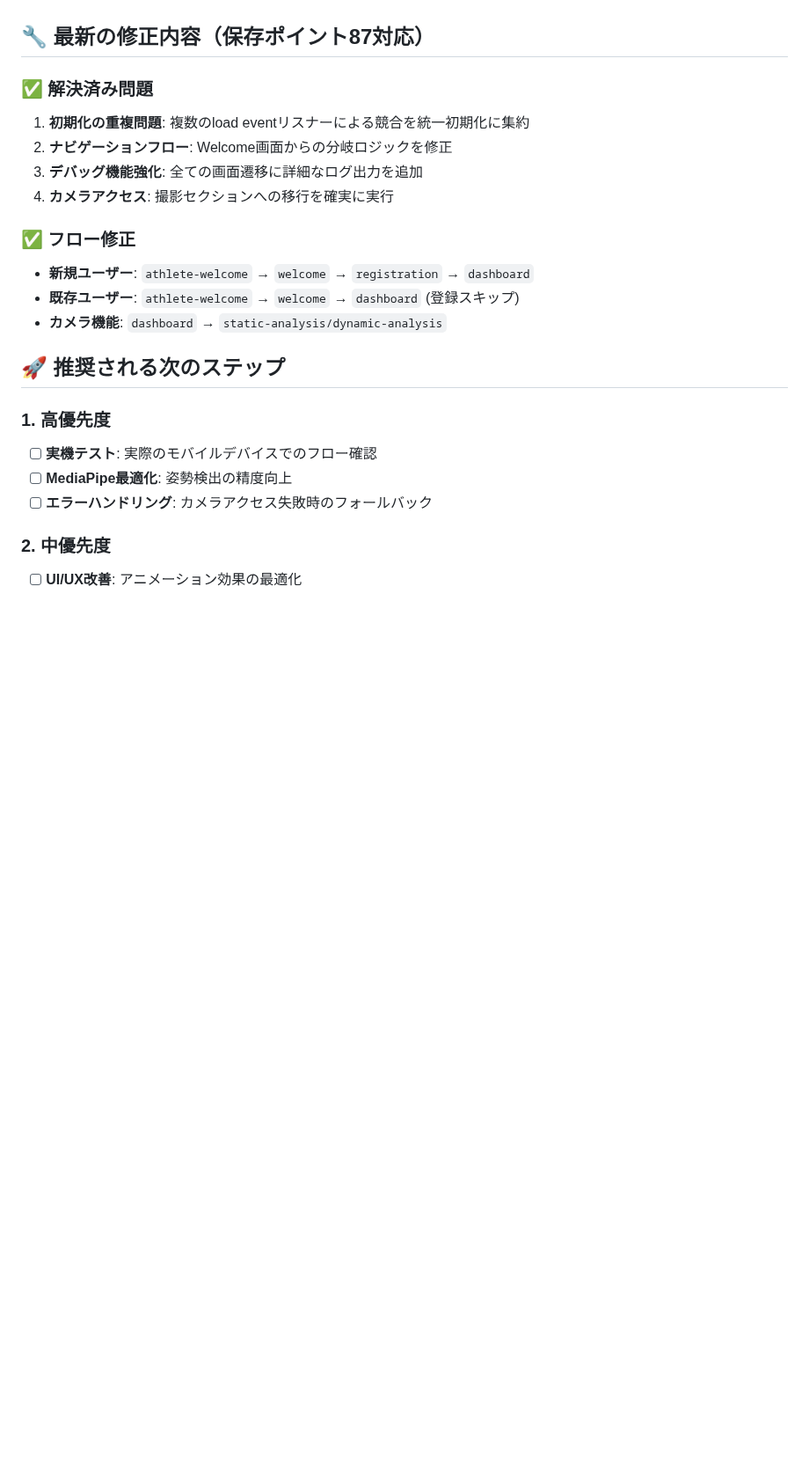
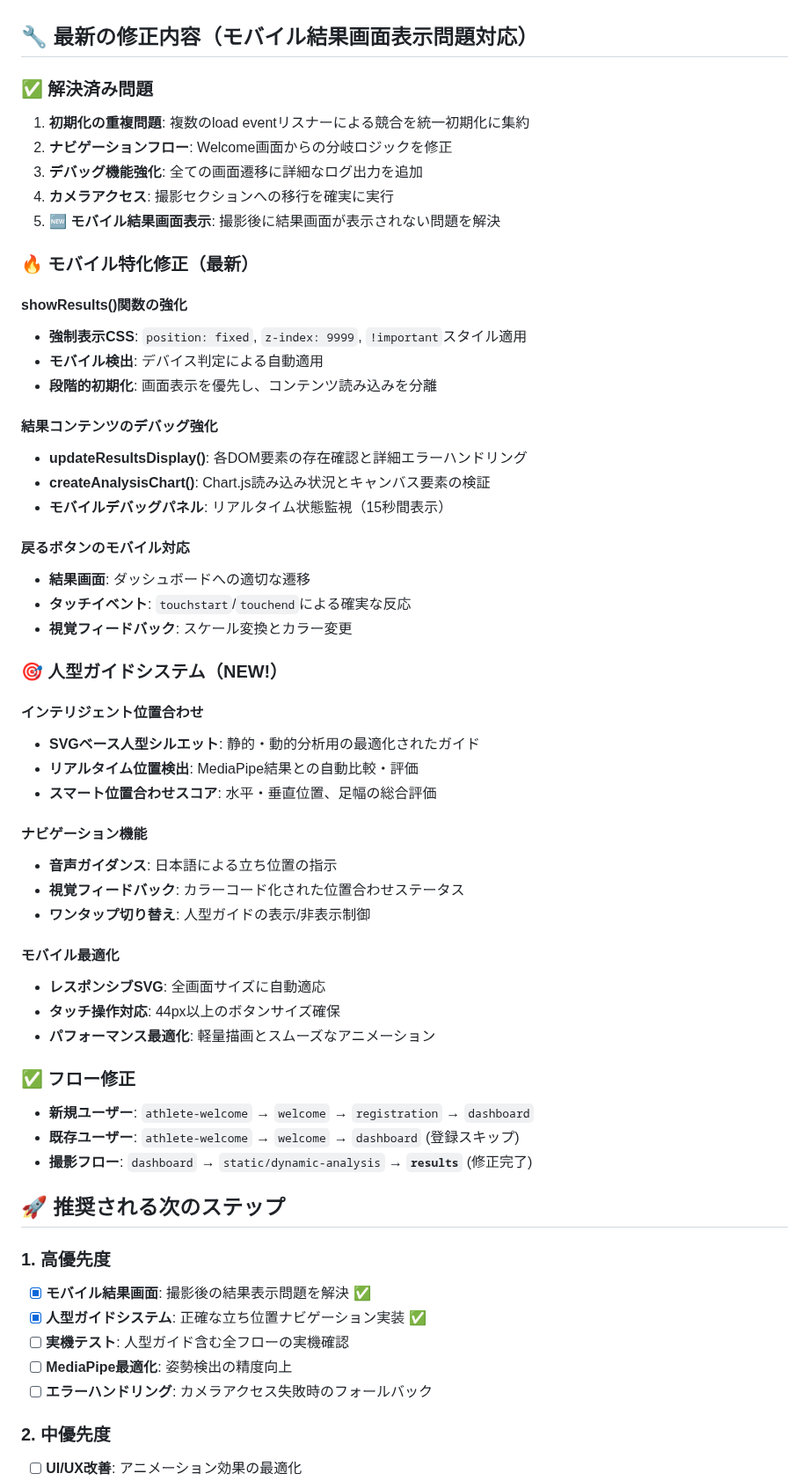
Before and after one commit to bclab2020/athletecore-pro-pwa, a Markdown page: README.md, the part around one of its changes. Shown at 88% size. Rendered like a GitHub page; blank space fills up the shorter version.

```diff
--- a/README.md
+++ b/README.md
@@ -62,23 +63,58 @@ graph TD
 - **Camera**: MediaDevices API, WebRTC
 - **Storage**: LocalStorage, SessionStorage
 
-## 🔧 最新の修正内容（保存ポイント87対応）
+## 🔧 最新の修正内容（モバイル結果画面表示問題対応）
 
 ### ✅ 解決済み問題
 1. **初期化の重複問題**: 複数のload eventリスナーによる競合を統一初期化に集約
 2. **ナビゲーションフロー**: Welcome画面からの分岐ロジックを修正
 3. **デバッグ機能強化**: 全ての画面遷移に詳細なログ出力を追加
 4. **カメラアクセス**: 撮影セクションへの移行を確実に実行
+5. **🆕 モバイル結果画面表示**: 撮影後に結果画面が表示されない問題を解決
+
+### 🔥 モバイル特化修正（最新）
+#### showResults()関数の強化
+- **強制表示CSS**: `position: fixed`, `z-index: 9999`, `!important`スタイル適用
+- **モバイル検出**: デバイス判定による自動適用
+- **段階的初期化**: 画面表示を優先し、コンテンツ読み込みを分離
+
+#### 結果コンテンツのデバッグ強化
+- **updateResultsDisplay()**: 各DOM要素の存在確認と詳細エラーハンドリング
+- **createAnalysisChart()**: Chart.js読み込み状況とキャンバス要素の検証
+- **モバイルデバッグパネル**: リアルタイム状態監視（15秒間表示）
+
+#### 戻るボタンのモバイル対応
+- **結果画面**: ダッシュボードへの適切な遷移
+- **タッチイベント**: `touchstart`/`touchend`による確実な反応
+- **視覚フィードバック**: スケール変換とカラー変更
+
+### 🎯 人型ガイドシステム（NEW!）
+#### インテリジェント位置合わせ
+- **SVGベース人型シルエット**: 静的・動的分析用の最適化されたガイド
+- **リアルタイム位置検出**: MediaPipe結果との自動比較・評価
+- **スマート位置合わせスコア**: 水平・垂直位置、足幅の総合評価
+
+#### ナビゲーション機能
+- **音声ガイダンス**: 日本語による立ち位置の指示
+- **視覚フィードバック**: カラーコード化された位置合わせステータス
+- **ワンタップ切り替え**: 人型ガイドの表示/非表示制御
+
+#### モバイル最適化
+- **レスポンシブSVG**: 全画面サイズに自動適応
+- **タッチ操作対応**: 44px以上のボタンサイズ確保
+- **パフォーマンス最適化**: 軽量描画とスムーズなアニメーション
 
 ### ✅ フロー修正
 - **新規ユーザー**: `athlete-welcome` → `welcome` → `registration` → `dashboard`
 - **既存ユーザー**: `athlete-welcome` → `welcome` → `dashboard` (登録スキップ)
-- **カメラ機能**: `dashboard` → `static-analysis/dynamic-analysis`
+- **撮影フロー**: `dashboard` → `static/dynamic-analysis` → **`results`** (修正完了)
 
 ## 🚀 推奨される次のステップ
 
 ### 1. 高優先度
-- [ ] **実機テスト**: 実際のモバイルデバイスでのフロー確認
+- [x] **モバイル結果画面**: 撮影後の結果表示問題を解決 ✅
+- [x] **人型ガイドシステム**: 正確な立ち位置ナビゲーション実装 ✅
+- [ ] **実機テスト**: 人型ガイド含む全フローの実機確認
 - [ ] **MediaPipe最適化**: 姿勢検出の精度向上
 - [ ] **エラーハンドリング**: カメラアクセス失敗時のフォールバック
 
```
Also changed, not shown: other parts of README.md (+27 -2 lines).
